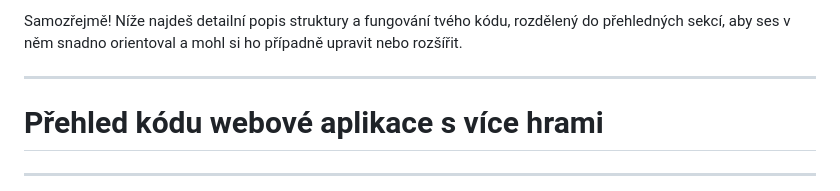
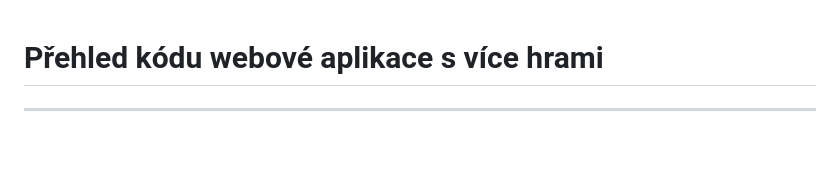
Before and after one commit to AD-Smotek/projekt-4, a Markdown page: README.md, the part around the change. Drawn GitHub-style; blank space fills up the shorter version.

```diff
--- a/README.md
+++ b/README.md
@@ -1,6 +1,6 @@
-Samozřejmě! Níže najdeš detailní popis struktury a fungování tvého kódu, rozdělený do přehledných sekcí, aby ses v něm snadno orientoval a mohl si ho případně upravit nebo rozšířit.
 
----
+
+
 
 # Přehled kódu webové aplikace s více hrami
 
```
